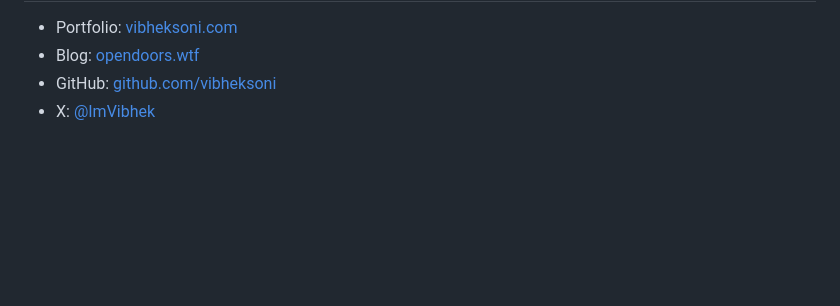
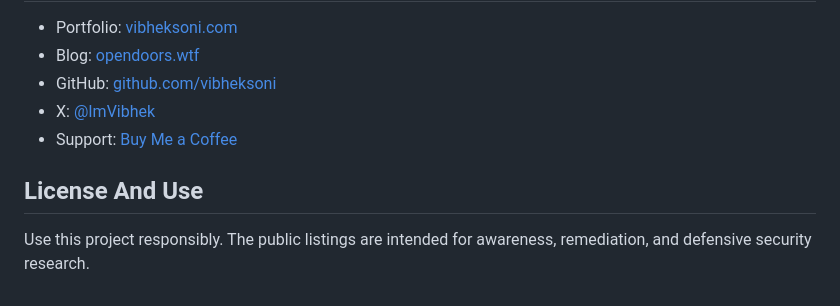
Before and after one commit to vibheksoni/secrets-wtf, a Markdown page: README.md, the part around one of its changes. Rendered like a GitHub page; blank space fills up the shorter version.

```diff
--- a/README.md
+++ b/README.md
@@ -121,3 +137,8 @@ http://localhost:8080/
 - Blog: [opendoors.wtf](https://opendoors.wtf/)
 - GitHub: [github.com/vibheksoni](https://github.com/vibheksoni)
 - X: [@ImVibhek](https://x.com/ImVibhek)
+- Support: [Buy Me a Coffee](https://buymeacoffee.com/vibheksoni)
+
+## License And Use
+
+Use this project responsibly. The public listings are intended for awareness, remediation, and defensive security research.
```
Also changed, not shown: other parts of README.md (+67 -51 lines).
